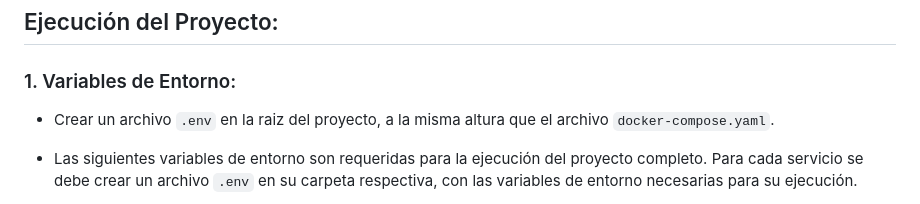
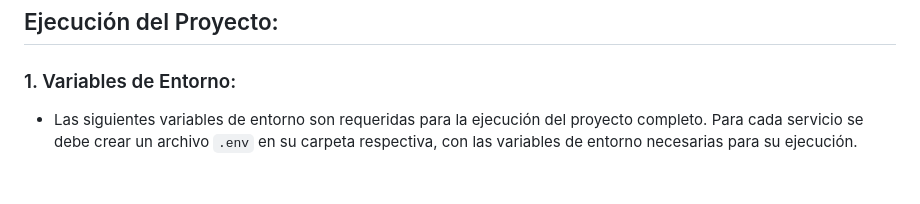
Before and after one commit to JMTamayo/sendit, a Markdown page: README.md, the part around the change. GitHub-like rendering; blank space fills up the shorter version.

```diff
--- a/README.md
+++ b/README.md
@@ -15,8 +15,6 @@ La aplicación se encuentra distribuida en los siguientes servicios:
 ## Ejecución del Proyecto:
 
 ### 1. Variables de Entorno:
-- Crear un archivo `.env` en la raiz del proyecto, a la misma altura que el archivo `docker-compose.yaml`.
-
 - Las siguientes variables de entorno son requeridas para la ejecución del proyecto completo. Para cada servicio se debe crear un archivo `.env` en su carpeta respectiva, con las variables de entorno necesarias para su ejecución.
 
     - **Filtro de logs**: Definir el valor de la variable con el nivel de logs que se desea obtener. Se sugiere usar el nivel `debug` para obtener todos los logs.
```
